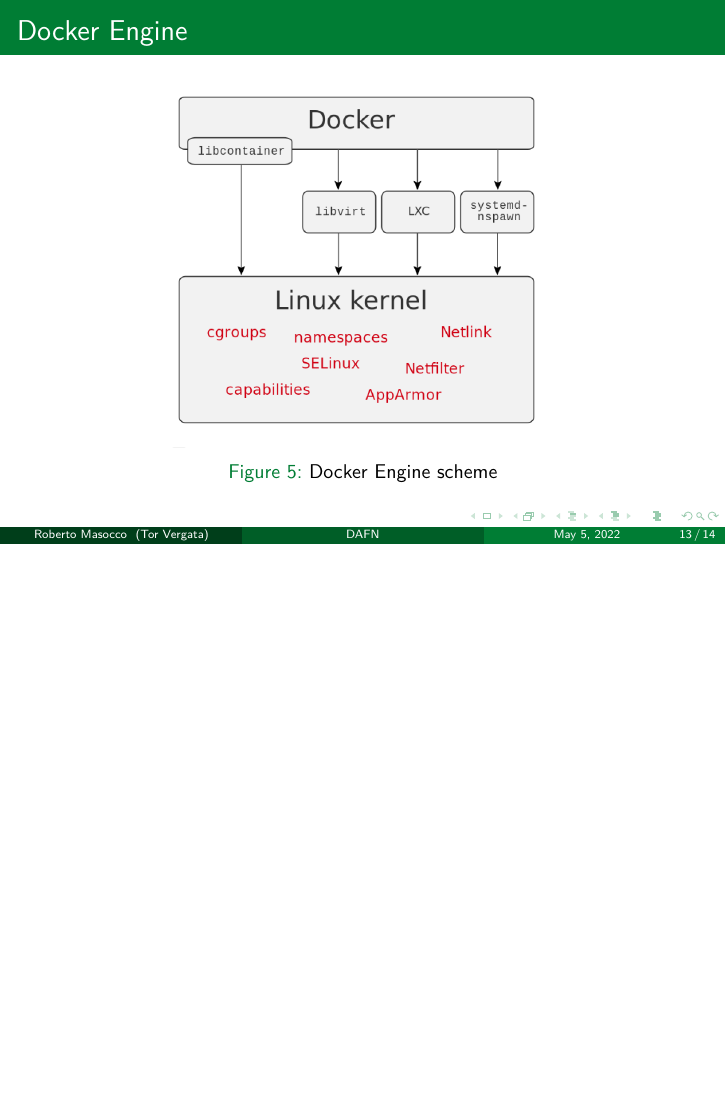
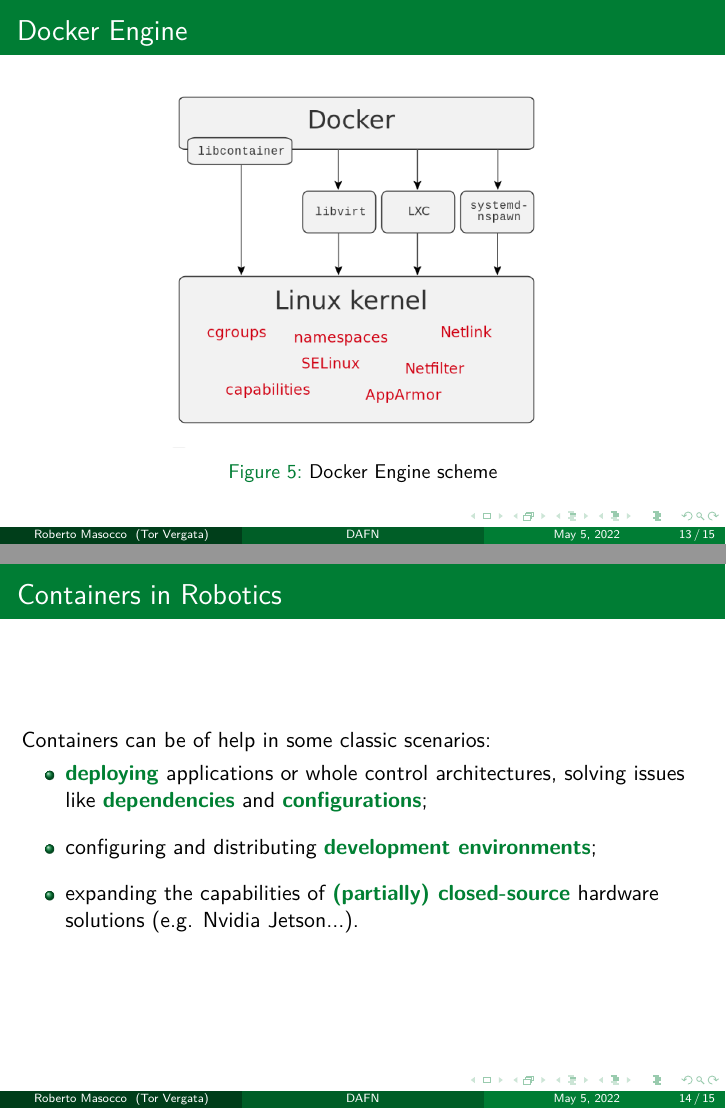
Before and after one commit to robmasocco/DAFN_Containers, LaTeX slides (main.tex, which reads sections/2_docker.tex): page 13 of 14 before the commit and pages 13 and 14 of 15 after it, the two joined at a grey line, the shorter picture padded with empty space. Compiled offline with pdfLaTeX.

Commit message:
feat: containers in robotics

```diff
--- a/sections/2_docker.tex
+++ b/sections/2_docker.tex
@@ -30,3 +30,13 @@
   \caption{Docker Engine scheme}
 \end{figure}
 \end{frame}
+
+% --- Containers in Robotics ---
+\begin{frame}{Containers in Robotics}
+Containers can be of help in some classic scenarios:
+\begin{itemize}
+  \item \textbg{deploying} applications or whole control architectures, solving issues like \textbg{dependencies} and \textbg{configurations};
+  \item configuring and distributing \textbg{development environments};
+  \item expanding the capabilities of \textbg{(partially) closed-source} hardware solutions (e.g. Nvidia Jetson...).
+\end{itemize}
+\end{frame}
```
Also changed, not shown: 1 other file.
